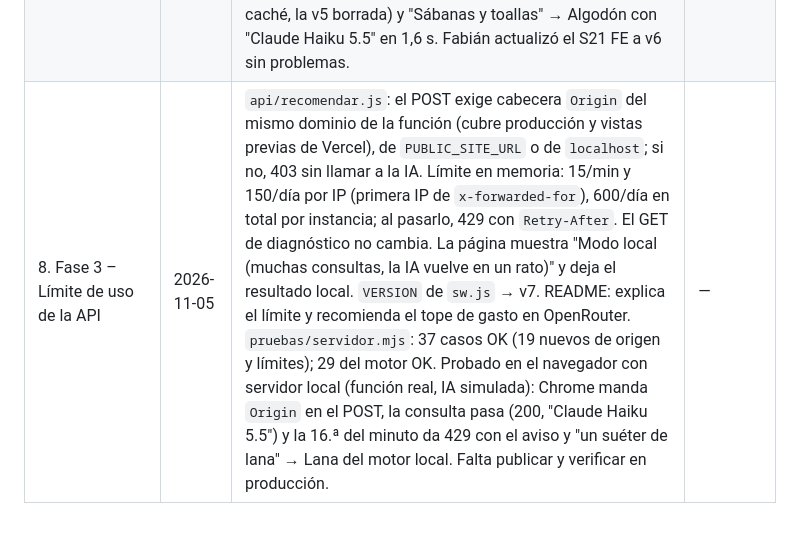
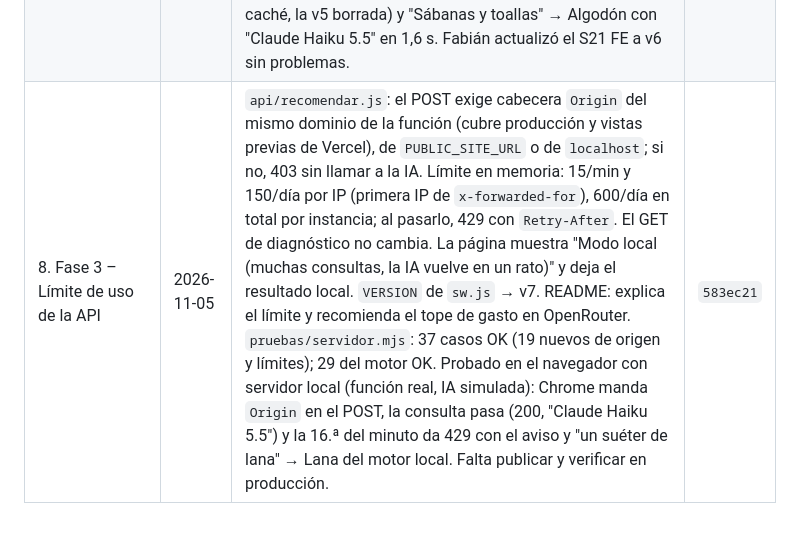
Before and after one commit to fabyfx500/asistente-lavado-midea, a Markdown page: PLAN.md, the part around the change. Drawn GitHub-style.

Commit message:
Anota el commit de la sesión 8 en la bitácora
Co-Authored-By: Claude Opus 5.5 <noreply@anthropic.com>

```diff
--- a/PLAN.md
+++ b/PLAN.md
@@ -95,4 +95,4 @@
 | 6. Fase 3 – Programas en un solo archivo | 2026-11-05 | A pedido de Fabián, el indicador muestra el modelo con su versión ("IA activa · Claude Haiku 5.5"): el nombre se arma desde el `modelo` que devuelve el servidor (los gratuitos siguen como "IA"). `VERSION` de `sw.js` → v5. Publicado y verificado en producción: "sábanas y toallas" → Algodón con "Claude Haiku 5.5" en el indicador; apareció el aviso de versión nueva (v4→v5). Fabián actualizó el S21 FE a v5 sin problemas. | `9979c3c` |
 | 7. Fase 3 – Separar CSS y JS | 2026-11-05 | `index.html` queda solo con la estructura (77 líneas): los estilos pasan a `styles.css` y la lógica + motor local a `app.js`, copiados tal cual (verificado idéntico línea por línea). Rutas relativas, así abrir el archivo directo sigue funcionando. El script del tema sigue en línea en el `<head>` para que no parpadee. `sw.js` → v6: precachea `styles.css` y `app.js`, y el `.css` también va "red primero" (página, estilos y scripts siempre de la misma versión). `pruebas/motor.mjs` ahora lee el motor de `app.js`; 29 del motor y 18 del servidor OK. README y CLAUDE.md actualizados. Probado en Chrome (localhost, IA simulada): v6 activa con los 10 archivos en caché, 14 programas, local al instante ("Sábanas y toallas" → Algodón) y reemplazo por la IA con "Claude Haiku 5.5"; sin servidor carga con estilos desde la caché y recomienda ("un suéter de lana" → Lana). Falta publicar y probar en el S21 FE. | `6211c9a` |
 | 7. Fase 3 – Separar CSS y JS | 2026-11-05 | Publicado y verificado en producción: `/styles.css` y `/app.js` dan 200 con su tipo correcto e iguales al repo, `index.html` de 77 líneas, `sw.js` en v6, `/pruebas/` y `PLAN.md` dan 404. Haiku responde ("sábanas planas y fundas" → Algodón, "ropa deportiva de poliéster" → 20°C, "quiero limpiar el tambor" → Limpieza). En Chrome con la v5 apareció el aviso; "Actualizar" activó la v6 (10 archivos en caché, la v5 borrada) y "Sábanas y toallas" → Algodón con "Claude Haiku 5.5" en 1,6 s. Fabián actualizó el S21 FE a v6 sin problemas. | — |
-| 8. Fase 3 – Límite de uso de la API | 2026-11-05 | `api/recomendar.js`: el POST exige cabecera `Origin` del mismo dominio de la función (cubre producción y vistas previas de Vercel), de `PUBLIC_SITE_URL` o de `localhost`; si no, 403 sin llamar a la IA. Límite en memoria: 15/min y 150/día por IP (primera IP de `x-forwarded-for`), 600/día en total por instancia; al pasarlo, 429 con `Retry-After`. El GET de diagnóstico no cambia. La página muestra "Modo local (muchas consultas, la IA vuelve en un rato)" y deja el resultado local. `VERSION` de `sw.js` → v7. README: explica el límite y recomienda el tope de gasto en OpenRouter. `pruebas/servidor.mjs`: 37 casos OK (19 nuevos de origen y límites); 29 del motor OK. Probado en el navegador con servidor local (función real, IA simulada): Chrome manda `Origin` en el POST, la consulta pasa (200, "Claude Haiku 5.5") y la 16.ª del minuto da 429 con el aviso y "un suéter de lana" → Lana del motor local. Falta publicar y verificar en producción. | — |
+| 8. Fase 3 – Límite de uso de la API | 2026-11-05 | `api/recomendar.js`: el POST exige cabecera `Origin` del mismo dominio de la función (cubre producción y vistas previas de Vercel), de `PUBLIC_SITE_URL` o de `localhost`; si no, 403 sin llamar a la IA. Límite en memoria: 15/min y 150/día por IP (primera IP de `x-forwarded-for`), 600/día en total por instancia; al pasarlo, 429 con `Retry-After`. El GET de diagnóstico no cambia. La página muestra "Modo local (muchas consultas, la IA vuelve en un rato)" y deja el resultado local. `VERSION` de `sw.js` → v7. README: explica el límite y recomienda el tope de gasto en OpenRouter. `pruebas/servidor.mjs`: 37 casos OK (19 nuevos de origen y límites); 29 del motor OK. Probado en el navegador con servidor local (función real, IA simulada): Chrome manda `Origin` en el POST, la consulta pasa (200, "Claude Haiku 5.5") y la 16.ª del minuto da 429 con el aviso y "un suéter de lana" → Lana del motor local. Falta publicar y verificar en producción. | `583ec21` |
```
